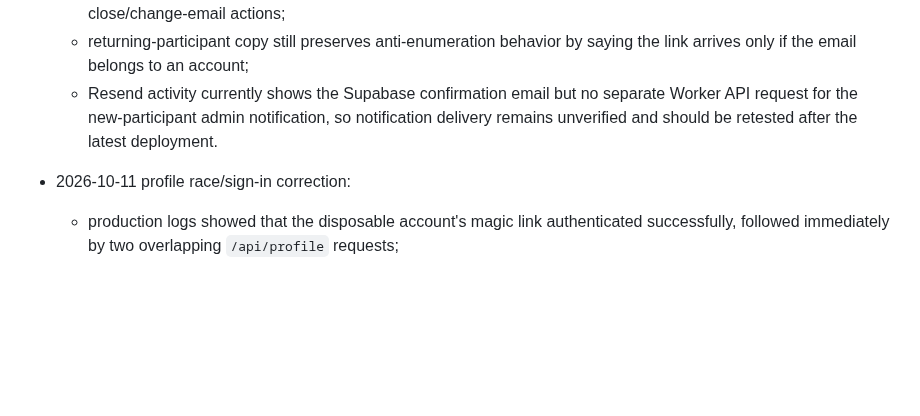
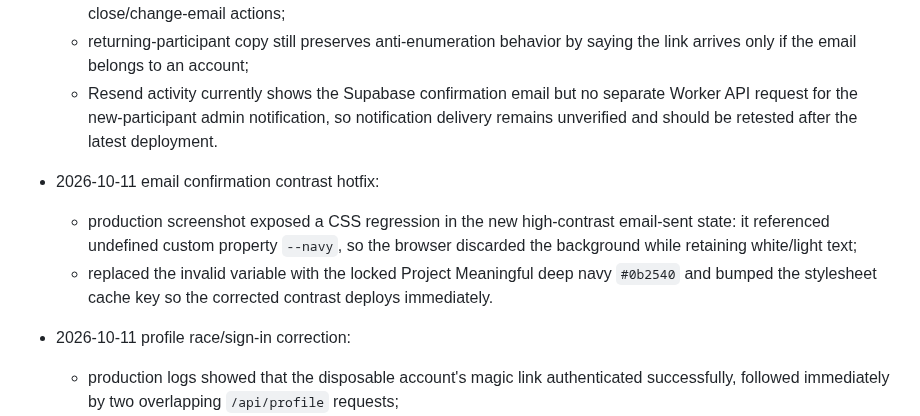
Before and after one commit to SRYProjects/Project-Experiment, a Markdown page: PROJECT_STATE.md, the part around the change. GitHub-like rendering; blank space fills up the shorter version.

Commit message:
Record auth confirmation contrast hotfix

```diff
--- a/PROJECT_STATE.md
+++ b/PROJECT_STATE.md
@@ -361,6 +361,9 @@ Current repository inspection confirms the live implementation contains:
   - successful new-participant and returning-participant auth requests now replace the form with a dedicated high-contrast **Check your inbox** state showing the destination email, explicit next step, spam/junk guidance, and clear close/change-email actions;
   - returning-participant copy still preserves anti-enumeration behavior by saying the link arrives only if the email belongs to an account;
   - Resend activity currently shows the Supabase confirmation email but no separate Worker API request for the new-participant admin notification, so notification delivery remains unverified and should be retested after the latest deployment.
+- 2026-10-11 email confirmation contrast hotfix:
+  - production screenshot exposed a CSS regression in the new high-contrast email-sent state: it referenced undefined custom property `--navy`, so the browser discarded the background while retaining white/light text;
+  - replaced the invalid variable with the locked Project Meaningful deep navy `#0b2540` and bumped the stylesheet cache key so the corrected contrast deploys immediately.
 - 2026-10-11 profile race/sign-in correction:
   - production logs showed that the disposable account's magic link authenticated successfully, followed immediately by two overlapping `/api/profile` requests;
   - one profile insert succeeded and the duplicate request conflicted; the client then ended the session because it treated the duplicate as a genuine username conflict;
```
